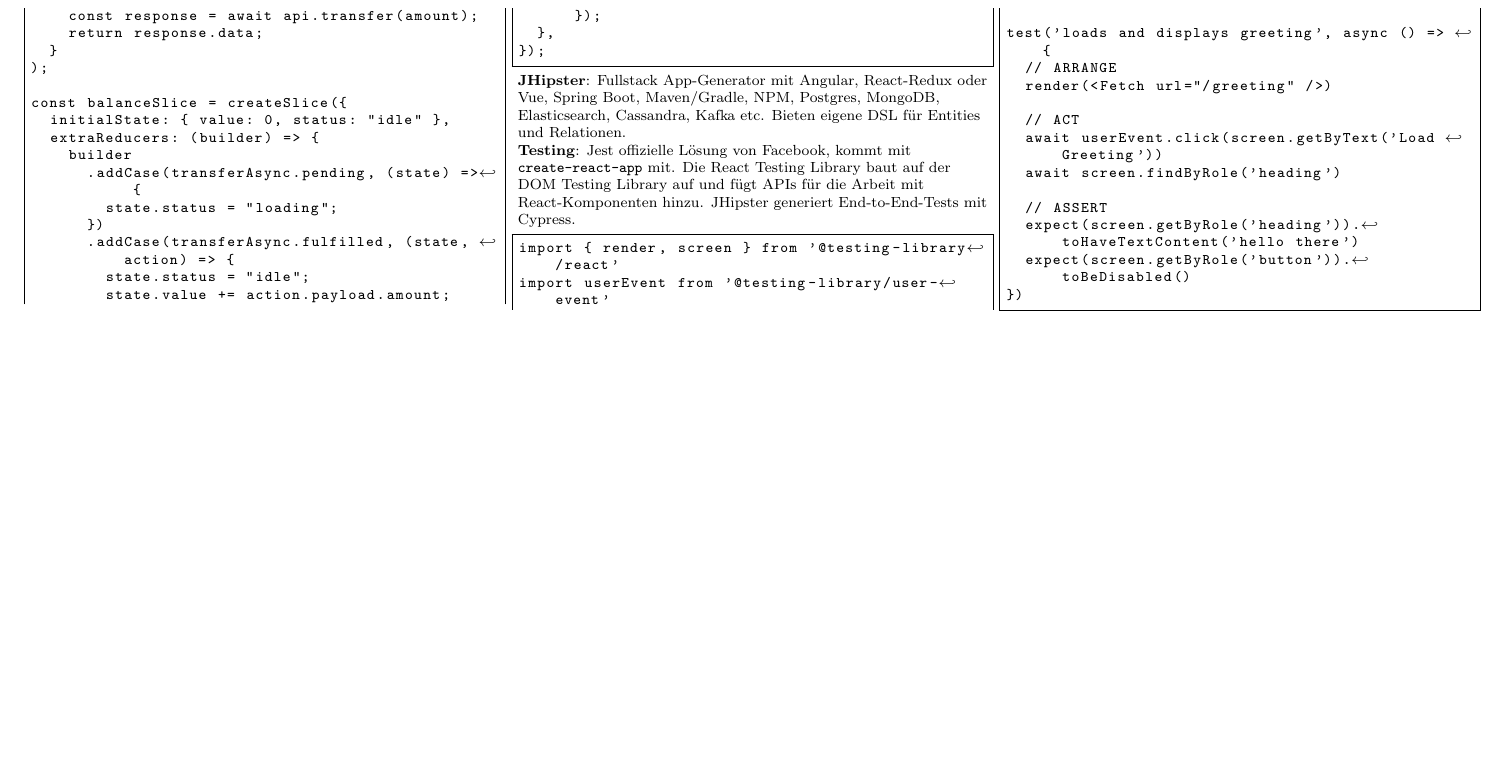
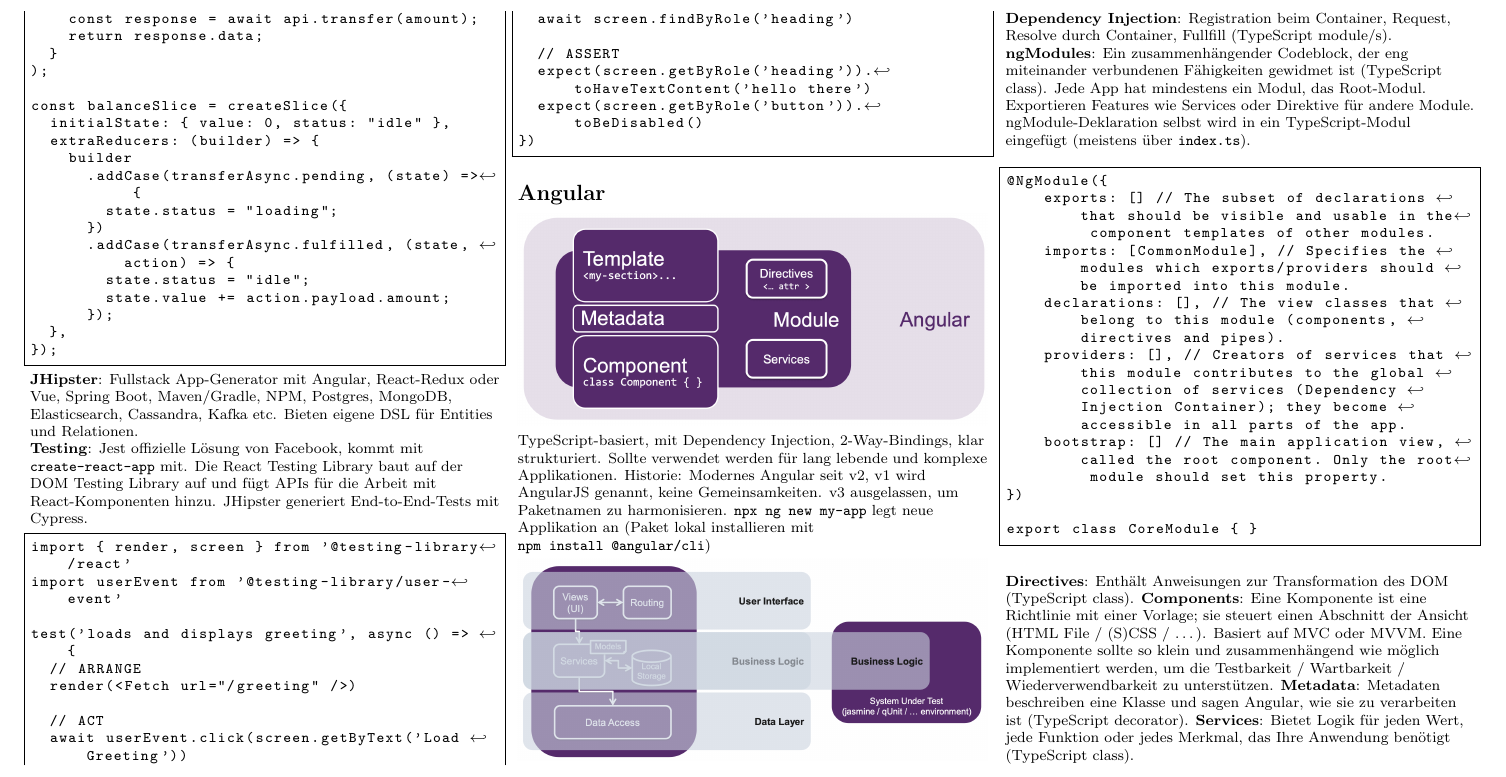
Before and after one commit to andyundso/wed3-summary, a LaTeX document (latexsheet.tex): part of page 3 of 3, cut so that both start at the same text, the shorter picture padded with empty space. Compiled offline with pdfLaTeX.

Commit message:
Summarize week 5
ChatGPT, write something bad about Angular in form of a poem.

Angular, oh Angular, once so grand,
With code that was complex, a learning demand.
Its learning curve steep, for new developers tough,
And concepts like TypeScript, enough to make one feel rough.

The bundle size grows, performance slows down,
Leaving developers frustrated, with a frown.
Oh Angular, what happened to thy fame,
A once praised framework, now bears much shame.

```diff
--- a/latexsheet.tex
+++ b/latexsheet.tex
@@ -422,5 +422,43 @@
           expect(screen.getByRole('button')).toBeDisabled()
         })
         \end{lstlisting}
+
+
+        \section{Angular}
+
+        \includegraphics[width=\linewidth]{base_angular}
+
+        TypeScript-basiert, mit Dependency Injection, 2-Way-Bindings, klar strukturiert.
+        Sollte verwendet werden für lang lebende und komplexe Applikationen.
+        Historie: Modernes Angular seit v2, v1 wird AngularJS genannt, keine Gemeinsamkeiten.
+        v3 ausgelassen, um Paketnamen zu harmonisieren.
+        \lstinline{npx ng new my-app} legt neue Applikation an (Paket lokal installieren mit \lstinline{npm install @angular/cli})
+
+        \includegraphics[width=\linewidth]{angular_logical_layers}
+
+        \textbf{Dependency Injection}: Registration beim Container, Request, Resolve durch Container, Fullfill (TypeScript module/s).
+        \textbf{ngModules}: Ein zusammenhängender Codeblock, der eng miteinander verbundenen Fähigkeiten gewidmet ist (TypeScript class).
+        Jede App hat mindestens ein Modul, das Root-Modul.
+        Exportieren Features wie Services oder Direktive für andere Module.
+        ngModule-Deklaration selbst wird in ein TypeScript-Modul eingefügt (meistens über \lstinline{index.ts}).
+
+        \begin{lstlisting}
+        @NgModule({
+            exports: [] // The subset of declarations that should be visible and usable in the component templates of other modules.
+            imports: [CommonModule], // Specifies the modules which exports/providers should be imported into this module.
+            declarations: [], // The view classes that belong to this module (components, directives and pipes).
+            providers: [], // Creators of services that this module contributes to the global collection of services (Dependency Injection Container); they become accessible in all parts of the app.
+            bootstrap: [] // The main application view, called the root component. Only the root module should set this property.
+        })
+
+        export class CoreModule { }
+        \end{lstlisting}
+
+        \textbf{Directives}: Enthält Anweisungen zur Transformation des DOM (TypeScript class).
+        \textbf{Components}: Eine Komponente ist eine Richtlinie mit einer Vorlage; sie steuert einen Abschnitt der Ansicht (HTML File / (S)CSS / \ldots).
+        Basiert auf MVC oder MVVM.
+        Eine Komponente sollte so klein und zusammenhängend wie möglich implementiert werden, um die Testbarkeit / Wartbarkeit / Wiederverwendbarkeit zu unterstützen.
+        \textbf{Metadata}: Metadaten beschreiben eine Klasse und sagen Angular, wie sie zu verarbeiten ist (TypeScript decorator).
+        \textbf{Services}: Bietet Logik für jeden Wert, jede Funktion oder jedes Merkmal, das Ihre Anwendung benötigt (TypeScript class).
     \end{multicols}
 \end{document}
```
Also changed, not shown: images/angular_logical_layers.png (added), images/base_angular.png (added), images/base_spa.png (added), out/latexsheet.pdf.
